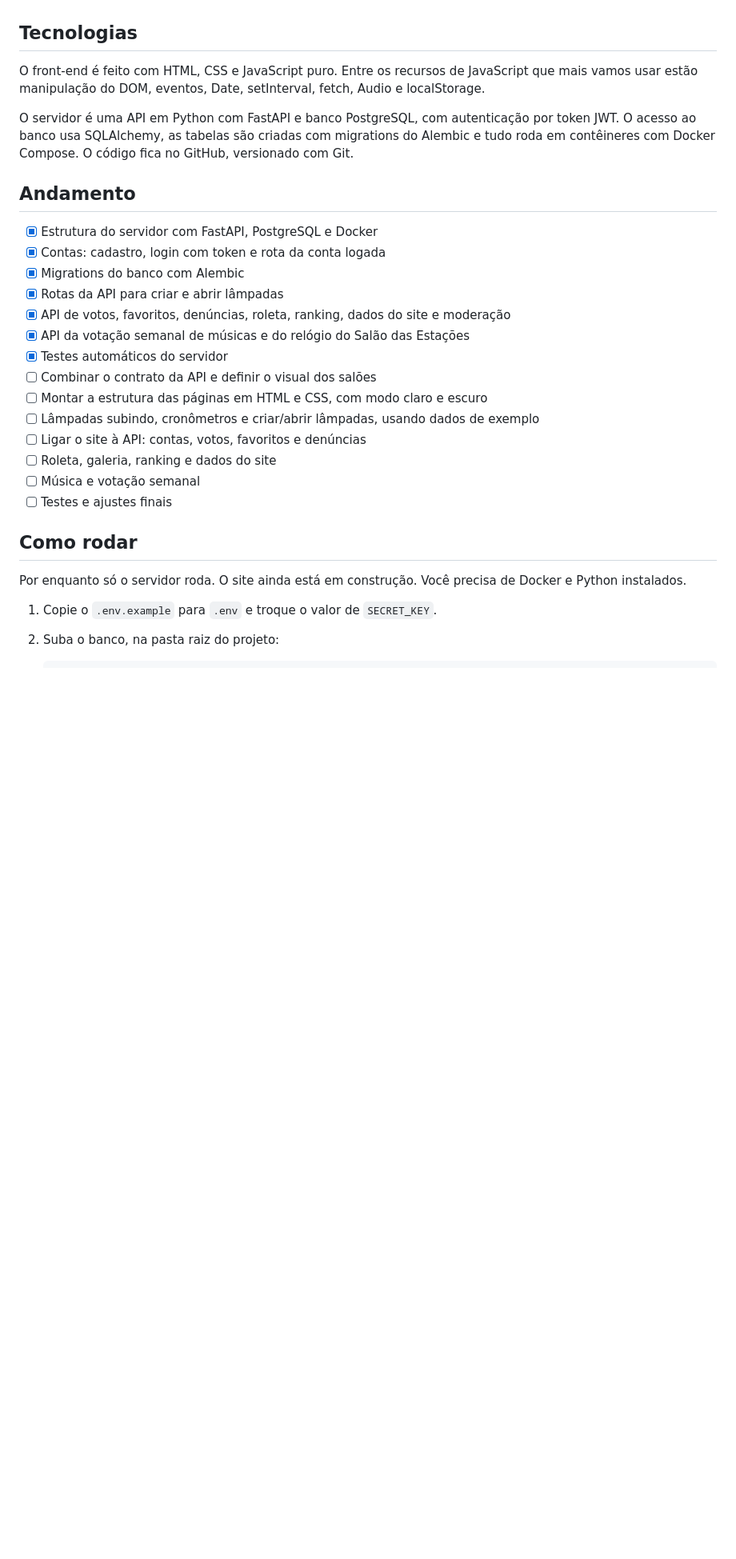
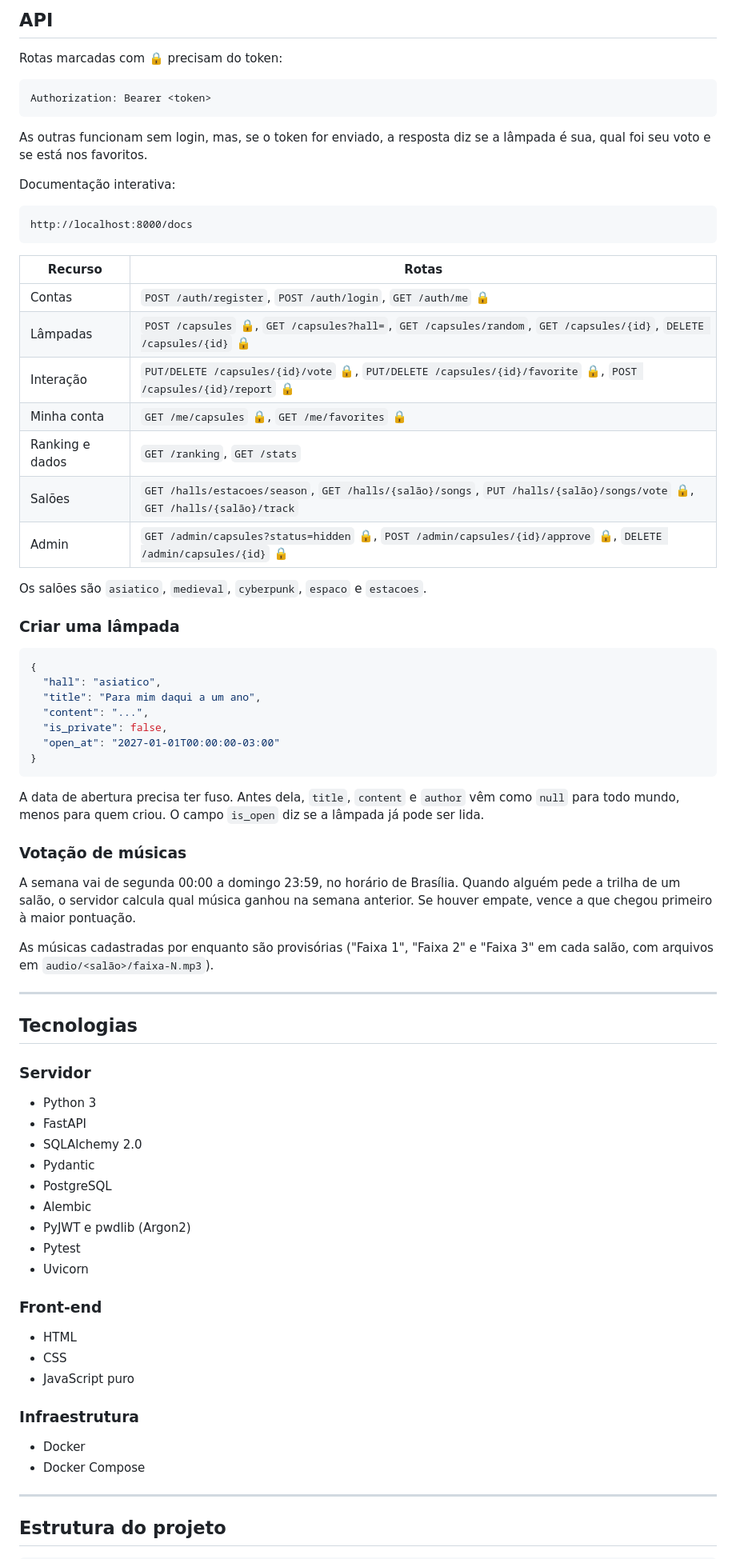
Before and after one commit to felipebsa/Democrapsulas, a Markdown page: README.md, the part around one of its changes. Shown at 80% size. Drawn GitHub-style; blank space fills up the shorter version.

Commit message:
docs: rewrite readme

````diff
--- a/README.md
+++ b/README.md
@@ -56,32 +135,79 @@ Cada salão terá músicas candidatas, três na primeira versão e cinco depois.
+## API
+
+Rotas marcadas com 🔒 precisam do token:
+
+```http
+Authorization: Bearer <token>
+```
+
+As outras funcionam sem login, mas, se o token for enviado, a resposta diz se a lâmpada é sua, qual foi seu voto e se está nos favoritos.
+
+Documentação interativa:
+
+```text
+http://localhost:8000/docs
+```
+
+| Recurso | Rotas |
+| --- | --- |
+| Contas | `POST /auth/register`, `POST /auth/login`, `GET /auth/me` 🔒 |
+| Lâmpadas | `POST /capsules` 🔒, `GET /capsules?hall=`, `GET /capsules/random`, `GET /capsules/{id}`, `DELETE /capsules/{id}` 🔒 |
+| Interação | `PUT/DELETE /capsules/{id}/vote` 🔒, `PUT/DELETE /capsules/{id}/favorite` 🔒, `POST /capsules/{id}/report` 🔒 |
+| Minha conta | `GET /me/capsules` 🔒, `GET /me/favorites` 🔒 |
+| Ranking e dados | `GET /ranking`, `GET /stats` |
+| Salões | `GET /halls/estacoes/season`, `GET /halls/{salão}/songs`, `PUT /halls/{salão}/songs/vote` 🔒, `GET /halls/{salão}/track` |
+| Admin | `GET /admin/capsules?status=hidden` 🔒, `POST /admin/capsules/{id}/approve` 🔒, `DELETE /admin/capsules/{id}` 🔒 |
+
+Os salões são `asiatico`, `medieval`, `cyberpunk`, `espaco` e `estacoes`.
+
+### Criar uma lâmpada
+
+```json
+{
+  "hall": "asiatico",
+  "title": "Para mim daqui a um ano",
+  "content": "...",
+  "is_private": false,
+  "open_at": "2027-01-01T00:00:00-03:00"
+}
+```
+
+A data de abertura precisa ter fuso. Antes dela, `title`, `content` e `author` vêm como `null` para todo mundo, menos para quem criou. O campo `is_open` diz se a lâmpada já pode ser lida.
+
+### Votação de músicas
+
+A semana vai de segunda 00:00 a domingo 23:59, no horário de Brasília. Quando alguém pede a trilha de um salão, o servidor calcula qual música ganhou na semana anterior. Se houver empate, vence a que chegou primeiro à maior pontuação.
+
+As músicas cadastradas por enquanto são provisórias ("Faixa 1", "Faixa 2" e "Faixa 3" em cada salão, com arquivos em `audio/<salão>/faixa-N.mp3`).
+
+---
 
 ## Tecnologias
 
-O front-end é feito com HTML, CSS e JavaScript puro. Entre os recursos de JavaScript que mais vamos usar estão manipulação do DOM, eventos, Date, setInterval, fetch, Audio e localStorage.
+### Servidor
 
-O servidor é uma API em Python com FastAPI e banco PostgreSQL, com autenticação por token JWT. O acesso ao banco usa SQLAlchemy, as tabelas são criadas com migrations do Alembic e tudo roda em contêineres com Docker Compose. O código fica no GitHub, versionado com Git.
+* Python 3
+* FastAPI
+* SQLAlchemy 2.0
+* Pydantic
+* PostgreSQL
+* Alembic
+* PyJWT e pwdlib (Argon2)
+* Pytest
+* Uvicorn
 
-## Andamento
+### Front-end
 
-- [x] Estrutura do servidor com FastAPI, PostgreSQL e Docker
-- [x] Contas: cadastro, login com token e rota da conta logada
-- [x] Migrations do banco com Alembic
-- [x] Rotas da API para criar e abrir lâmpadas
-- [x] API de votos, favoritos, denúncias, roleta, ranking, dados do site e moderação
-- [x] API da votação semanal de músicas e do relógio do Salão das Estações
-- [x] Testes automáticos do servidor
-- [ ] Combinar o contrato da API e definir o visual dos salões
-- [ ] Montar a estrutura das páginas em HTML e CSS, com modo claro e escuro
-- [ ] Lâmpadas subindo, cronômetros e criar/abrir lâmpadas, usando dados de exemplo
-- [ ] Ligar o site à API: contas, votos, favoritos e denúncias
-- [ ] Roleta, galeria, ranking e dados do site
-- [ ] Música e votação semanal
-- [ ] Testes e ajustes finais
+* HTML
+* CSS
+* JavaScript puro
 
-## Como rodar
+### Infraestrutura
 
-Por enquanto só o servidor roda. O site ainda está em construção. Você precisa de Docker e Python instalados.
+* Docker
+* Docker Compose
 
-1. Copie o `.env.example` para `.env` e troque o valor de `SECRET_KEY`.
+---
 
-2. Suba o banco, na pasta raiz do projeto:
+## Estrutura do projeto
 
````
Also changed, not shown: other parts of README.md (+266 -95 lines).
